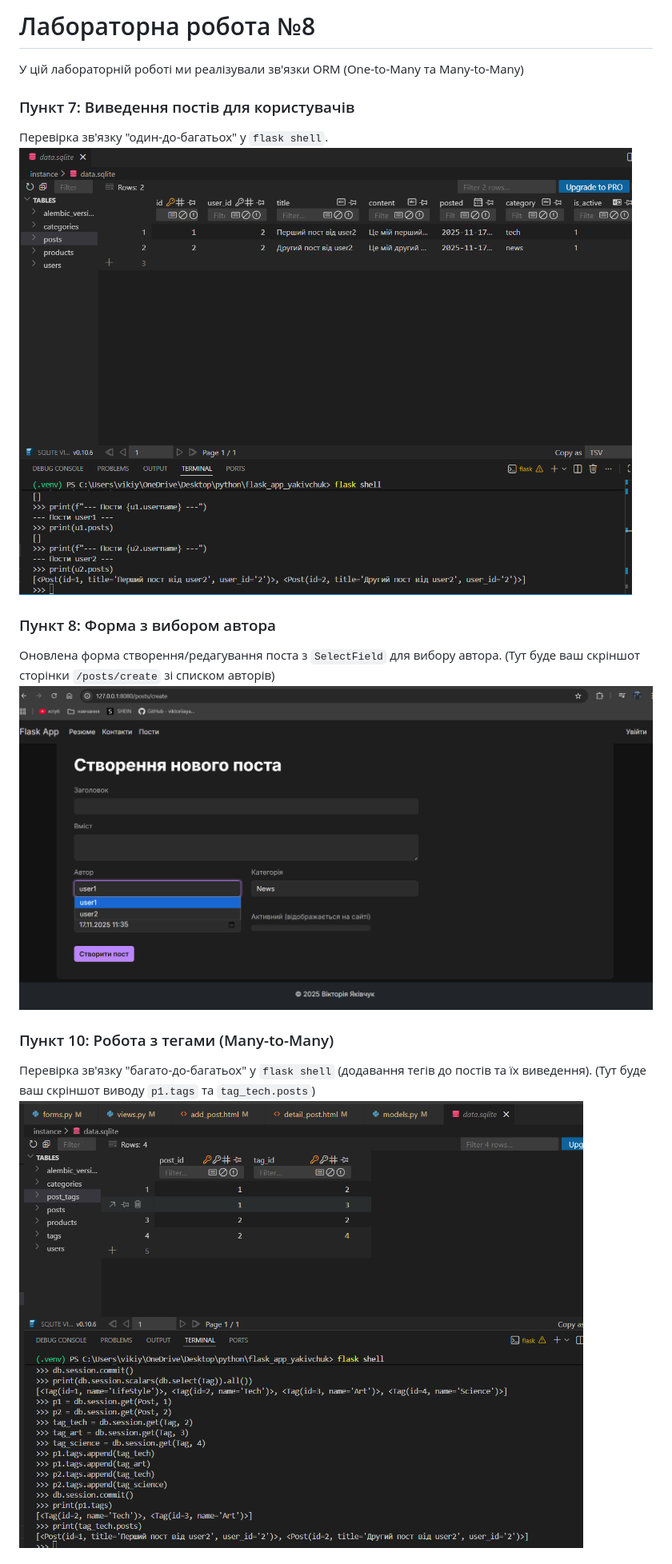
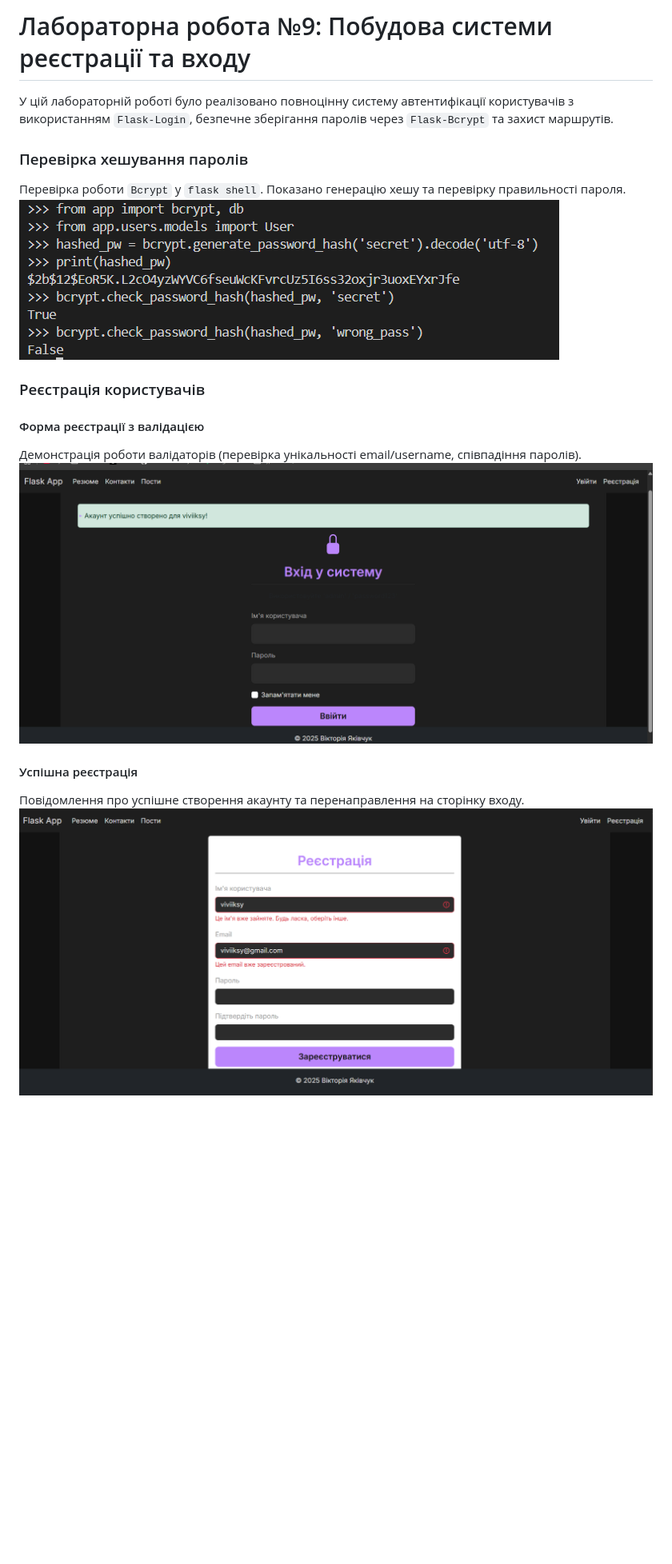
Before and after one commit to viktoriiayakivchuk/flask-app-lab, a Markdown page: README.md, the part around one of its changes. Shown at 80% size. GitHub-like rendering; pictures changed too: screenshots/1.png, screenshots/2.png, screenshots/3.png; blank space fills up the shorter version.

Commit message:
Lab 9 completed: Auth system (Flask-Login, Bcrypt), User registration, Tests and Docs

```diff
--- a/README.md
+++ b/README.md
@@ -1,20 +1,19 @@
-# Лабораторна робота №8
+# Лабораторна робота №9: Побудова системи реєстрації та входу
 
-У цій лабораторній роботі ми реалізували зв'язки ORM (One-to-Many та Many-to-Many)
+У цій лабораторній роботі було реалізовано повноцінну систему автентифікації користувачів з використанням `Flask-Login`, безпечне зберігання паролів через `Flask-Bcrypt` та захист маршрутів.
 
-### Пункт 7: Виведення постів для користувачів
+### Перевірка хешування паролів
 
-Перевірка зв'язку "один-до-багатьох" у `flask shell`.
-![flask db init](screenshots/1.png)
+Перевірка роботи `Bcrypt` у `flask shell`. Показано генерацію хешу та перевірку правильності пароля.
+![Перевірка хешування](screenshots/1.png)
 
-### Пункт 8: Форма з вибором автора
+### Реєстрація користувачів
 
-Оновлена форма створення/редагування поста з `SelectField` для вибору автора.
-(Тут буде ваш скріншот сторінки `/posts/create` зі списком авторів)
-![flask db init](screenshots/2.png)
-### Пункт 10: Робота з тегами (Many-to-Many)
+#### Форма реєстрації з валідацією
+Демонстрація роботи валідаторів (перевірка унікальності email/username, співпадіння паролів).
+![Валідація реєстрації](screenshots/2.png)
 
-Перевірка зв'язку "багато-до-багатьох" у `flask shell` (додавання тегів до постів та їх виведення).
-(Тут буде ваш скріншот виводу `p1.tags` та `tag_tech.posts`)
-![flask db init](screenshots/3.png)
+#### Успішна реєстрація
+Повідомлення про успішне створення акаунту та перенаправлення на сторінку входу.
+![Успішна реєстрація](screenshots/3.png)
 
```
Also changed, not shown: other parts of README.md (+13 -6 lines), screenshots/4.png, screenshots/5.png, screenshots/6.png (added), 12 other files.
